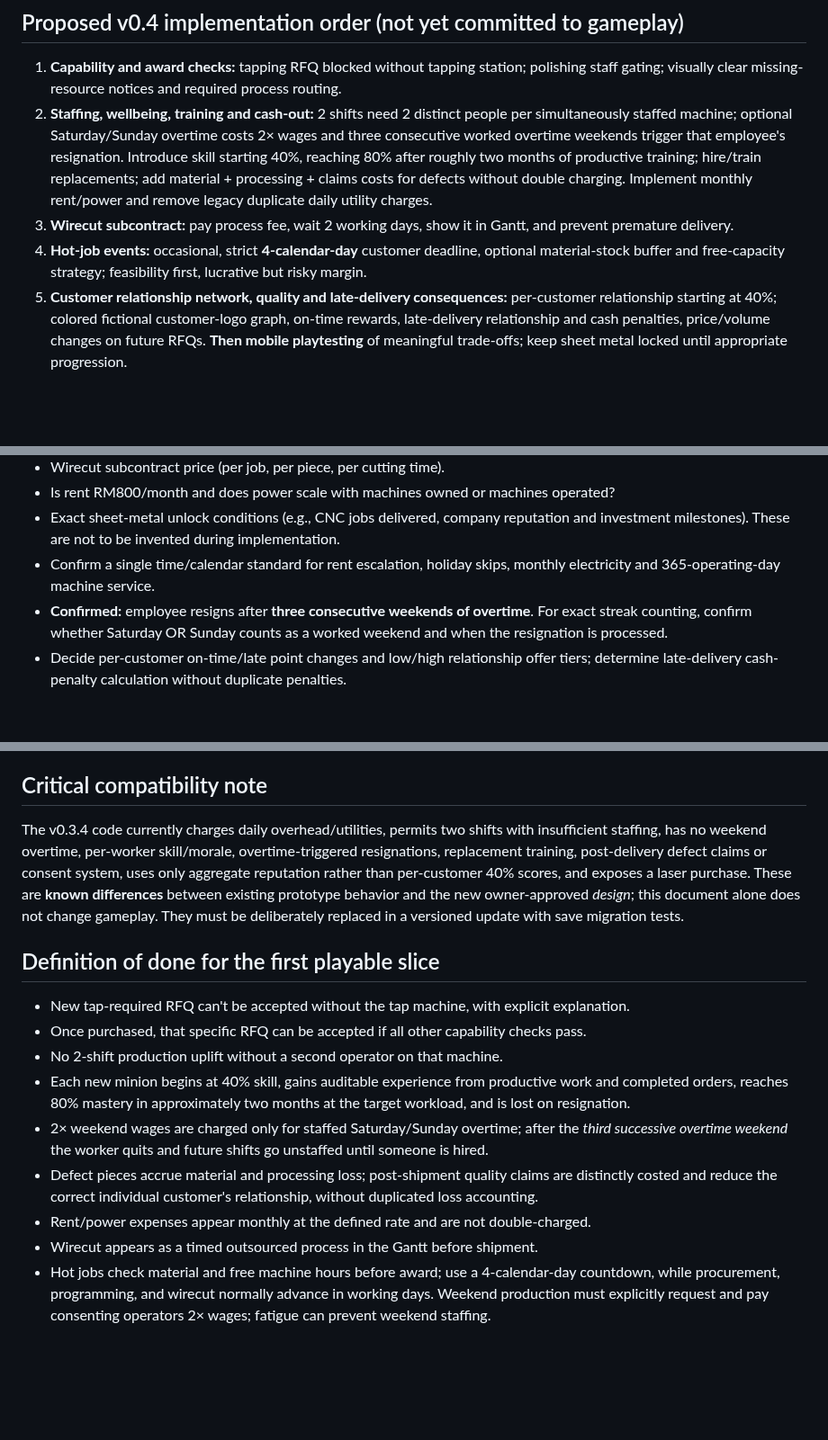
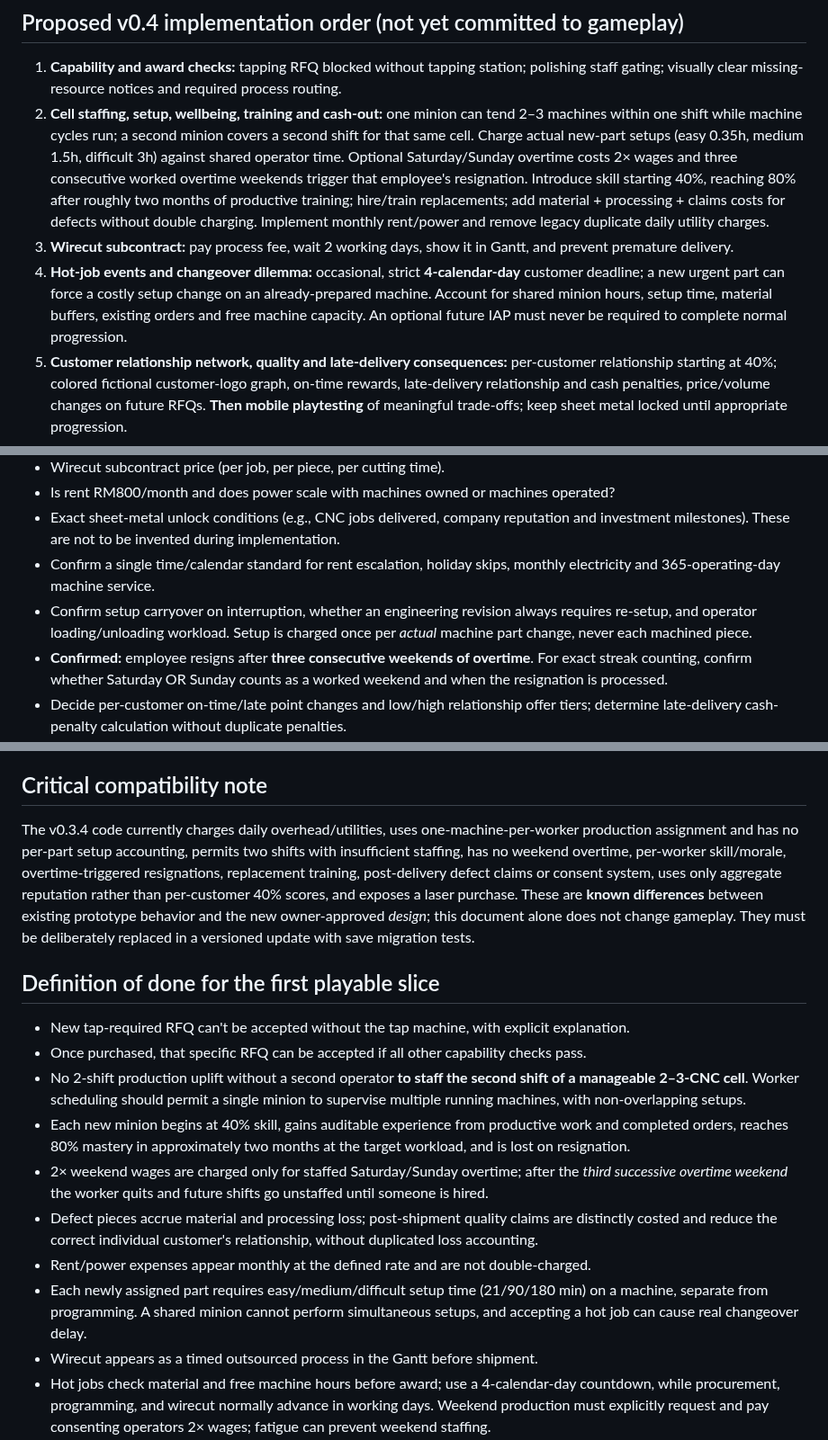
Before and after one commit to lohzhi27-gif/factory-empire, a Markdown page: docs/V04_JOBBING_SPEC.md, 3 parts joined by grey strips. Shown at 90% size. GitHub-like rendering; blank space fills up the shorter version.

Commit message:
design: one minion tends 2–3 CNCs, real part setup times, urgent job changeover tradeoffs

```diff
--- a/docs/V04_JOBBING_SPEC.md
+++ b/docs/V04_JOBBING_SPEC.md
@@ -155,9 +188,9 @@ WARNING: A third consecutive overtime weekend will cause resignation.
 
 ## Proposed v0.4 implementation order (not yet committed to gameplay)
 1. **Capability and award checks:** tapping RFQ blocked without tapping station; polishing staff gating; visually clear missing-resource notices and required process routing.
-2. **Staffing, wellbeing, training and cash-out:** 2 shifts need 2 distinct people per simultaneously staffed machine; optional Saturday/Sunday overtime costs 2× wages and three consecutive worked overtime weekends trigger that employee's resignation. Introduce skill starting 40%, reaching 80% after roughly two months of productive training; hire/train replacements; add material + processing + claims costs for defects without double charging. Implement monthly rent/power and remove legacy duplicate daily utility charges.
+2. **Cell staffing, setup, wellbeing, training and cash-out:** one minion can tend 2–3 machines within one shift while machine cycles run; a second minion covers a second shift for that same cell. Charge actual new-part setups (easy 0.35h, medium 1.5h, difficult 3h) against shared operator time. Optional Saturday/Sunday overtime costs 2× wages and three consecutive worked overtime weekends trigger that employee's resignation. Introduce skill starting 40%, reaching 80% after roughly two months of productive training; hire/train replacements; add material + processing + claims costs for defects without double charging. Implement monthly rent/power and remove legacy duplicate daily utility charges.
 3. **Wirecut subcontract:** pay process fee, wait 2 working days, show it in Gantt, and prevent premature delivery.
-4. **Hot-job events:** occasional, strict **4-calendar-day** customer deadline, optional material-stock buffer and free-capacity strategy; feasibility first, lucrative but risky margin.
+4. **Hot-job events and changeover dilemma:** occasional, strict **4-calendar-day** customer deadline; a new urgent part can force a costly setup change on an already-prepared machine. Account for shared minion hours, setup time, material buffers, existing orders and free machine capacity. An optional future IAP must never be required to complete normal progression.
 5. **Customer relationship network, quality and late-delivery consequences:** per-customer relationship starting at 40%; colored fictional customer-logo graph, on-time rewards, late-delivery relationship and cash penalties, price/volume changes on future RFQs. **Then mobile playtesting** of meaningful trade-offs; keep sheet metal locked until appropriate progression.
 
 ## Later unlocks
@@ -173,6 +206,7 @@ WARNING: A third consecutive overtime weekend will cause resignation.
 - Is rent RM800/month and does power scale with machines owned or machines operated?
 - Exact sheet-metal unlock conditions (e.g., CNC jobs delivered, company reputation and investment milestones). These are not to be invented during implementation.
 - Confirm a single time/calendar standard for rent escalation, holiday skips, monthly electricity and 365-operating-day machine service.
+- Confirm setup carryover on interruption, whether an engineering revision always requires re-setup, and operator loading/unloading workload. Setup is charged once per *actual* machine part change, never each machined piece.
 - **Confirmed:** employee resigns after **three consecutive weekends of overtime**. For exact streak counting, confirm whether Saturday OR Sunday counts as a worked weekend and when the resignation is processed.
 - Decide per-customer on-time/late point changes and low/high relationship offer tiers; determine late-delivery cash-penalty calculation without duplicate penalties.
 - Confirm employee-skill training balancing: proposed +0.75 percentage points per productive day and +1 point per completed job, capped at 80% (~two productive months to mastery).
@@ -180,16 +214,17 @@ WARNING: A third consecutive overtime weekend will cause resignation.
 - Set quality probability vs. skill and internal rework cost basis; approve/adjust any separate post-shipment rejection debit (10% of affected defective pieces' sales value is *suggested*, not confirmed).
 
 ## Critical compatibility note
-The v0.3.4 code currently charges daily overhead/utilities, permits two shifts with insufficient staffing, has no weekend overtime, per-worker skill/morale, overtime-triggered resignations, replacement training, post-delivery defect claims or consent system, uses only aggregate reputation rather than per-customer 40% scores, and exposes a laser purchase. These are **known differences** between existing prototype behavior and the new owner-approved *design*; this document alone does not change gameplay. They must be deliberately replaced in a versioned update with save migration tests.
+The v0.3.4 code currently charges daily overhead/utilities, uses one-machine-per-worker production assignment and has no per-part setup accounting, permits two shifts with insufficient staffing, has no weekend overtime, per-worker skill/morale, overtime-triggered resignations, replacement training, post-delivery defect claims or consent system, uses only aggregate reputation rather than per-customer 40% scores, and exposes a laser purchase. These are **known differences** between existing prototype behavior and the new owner-approved *design*; this document alone does not change gameplay. They must be deliberately replaced in a versioned update with save migration tests.
 
 ## Definition of done for the first playable slice
 - New tap-required RFQ can't be accepted without the tap machine, with explicit explanation.
 - Once purchased, that specific RFQ can be accepted if all other capability checks pass.
-- No 2-shift production uplift without a second operator on that machine.
+- No 2-shift production uplift without a second operator **to staff the second shift of a manageable 2–3-CNC cell**. Worker scheduling should permit a single minion to supervise multiple running machines, with non-overlapping setups.
 - Each new minion begins at 40% skill, gains auditable experience from productive work and completed orders, reaches 80% mastery in approximately two months at the target workload, and is lost on resignation.
 - 2× weekend wages are charged only for staffed Saturday/Sunday overtime; after the *third successive overtime weekend* the worker quits and future shifts go unstaffed until someone is hired.
 - Defect pieces accrue material and processing loss; post-shipment quality claims are distinctly costed and reduce the correct individual customer's relationship, without duplicated loss accounting.
 - Rent/power expenses appear monthly at the defined rate and are not double-charged.
+- Each newly assigned part requires easy/medium/difficult setup time (21/90/180 min) on a machine, separate from programming. A shared minion cannot perform simultaneous setups, and accepting a hot job can cause real changeover delay.
 - Wirecut appears as a timed outsourced process in the Gantt before shipment.
 - Hot jobs check material and free machine hours before award; use a 4-calendar-day countdown, while procurement, programming, and wirecut normally advance in working days. Weekend production must explicitly request and pay consenting operators 2× wages; fatigue can prevent weekend staffing.
 - Existing and new customers initialize individual relationship scores to 40%; on-time fulfillment improves the correct account, late fulfillment hurts it and applies the agreed penalty. Subsequent RFQs vary in price and quantity accordingly.
```
Also changed, not shown: other parts of docs/V04_JOBBING_SPEC.md (+38 -5 lines).
